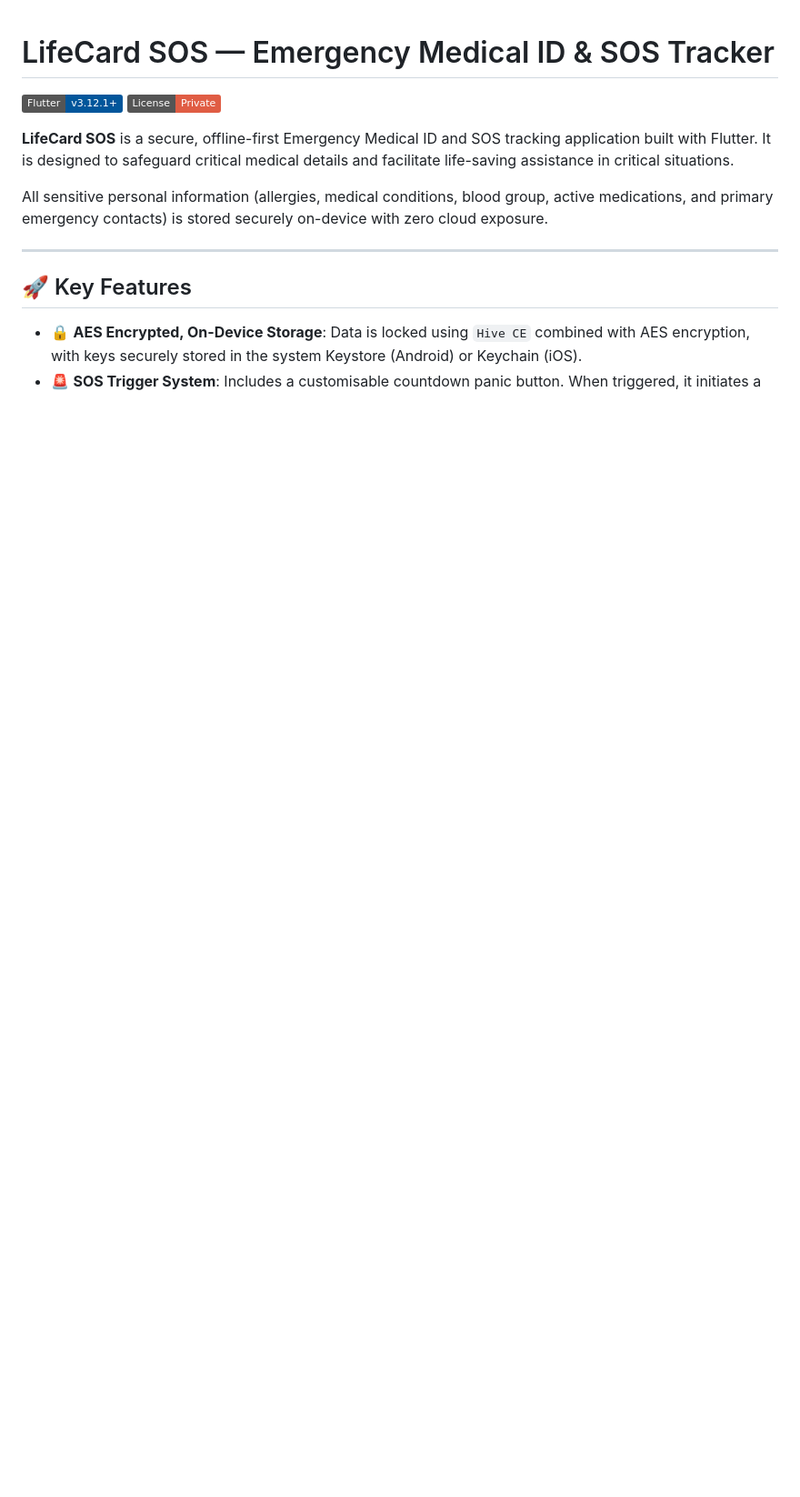
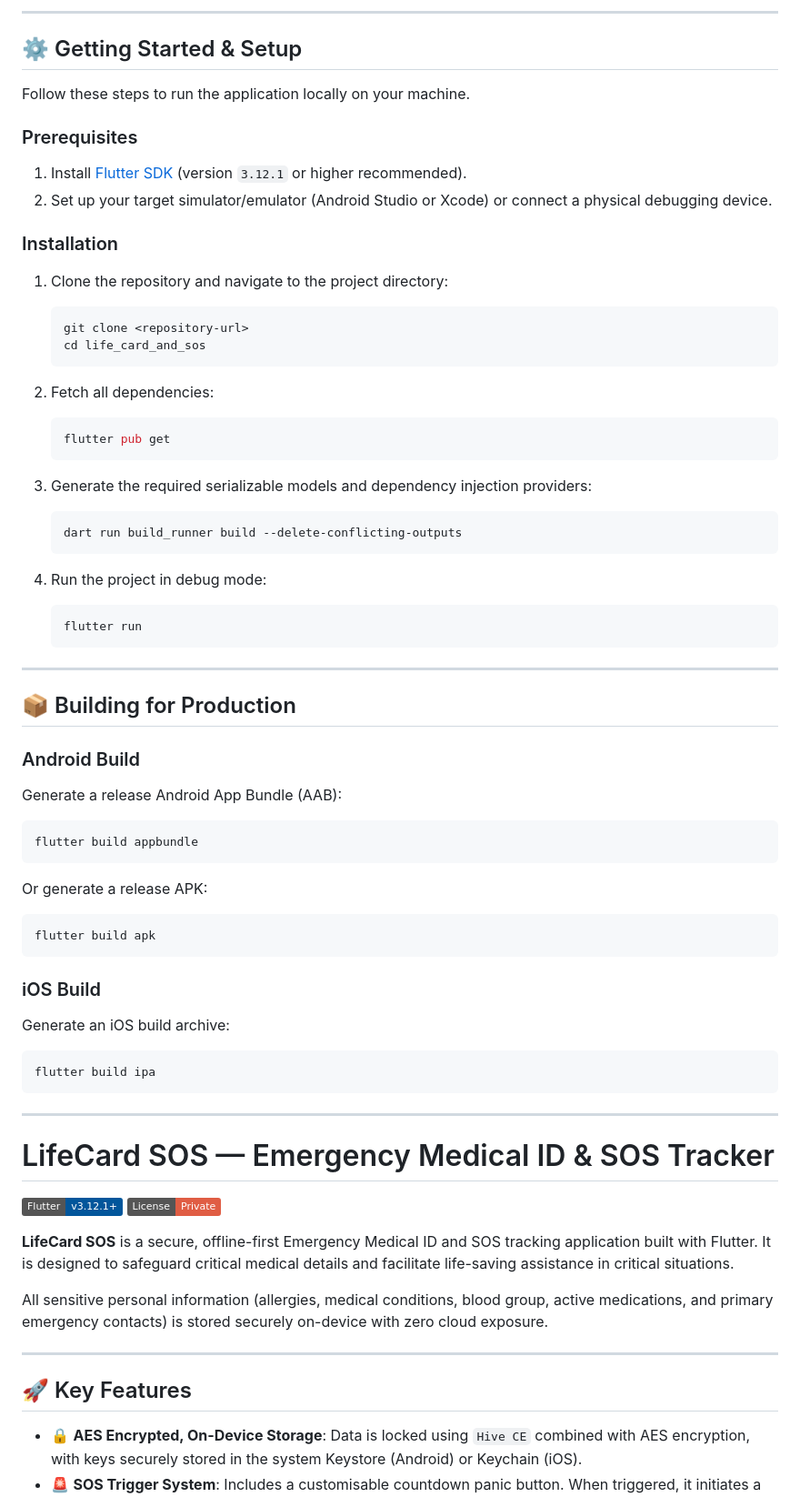
Before and after one commit to parthpanewar07-tech/LifeCard-SOS, a Markdown page: README.md, the part around one of its changes. Shown at 91% size. Drawn GitHub-style; badges without logos; blank space fills up the shorter version.

Commit message:
LifeCard & SOS

````diff
--- a/README.md
+++ b/README.md
@@ -1,3 +65,57 @@
+---
+
+## ⚙️ Getting Started & Setup
+
+Follow these steps to run the application locally on your machine.
+
+### Prerequisites
+1. Install [Flutter SDK](https://docs.flutter.dev/get-started/install) (version `3.12.1` or higher recommended).
+2. Set up your target simulator/emulator (Android Studio or Xcode) or connect a physical debugging device.
+
+### Installation
+
+1. Clone the repository and navigate to the project directory:
+   ```bash
+   git clone <repository-url>
+   cd life_card_and_sos
+   ```
+
+2. Fetch all dependencies:
+   ```bash
+   flutter pub get
+   ```
+
+3. Generate the required serializable models and dependency injection providers:
+   ```bash
+   dart run build_runner build --delete-conflicting-outputs
+   ```
+
+4. Run the project in debug mode:
+   ```bash
+   flutter run
+   ```
+
+---
+
+## 📦 Building for Production
+
+### Android Build
+Generate a release Android App Bundle (AAB):
+```bash
+flutter build appbundle
+```
+Or generate a release APK:
+```bash
+flutter build apk
+```
+
+### iOS Build
+Generate an iOS build archive:
+```bash
+flutter build ipa
+```
+
+---
 # LifeCard SOS — Emergency Medical ID & SOS Tracker
 
 [![Flutter](https://img.shields.io/badge/Flutter-v3.12.1+-02569B?logo=flutter&logoColor=white)](https://flutter.dev)
````
Also changed, not shown: other parts of README.md (+65 -5 lines).
